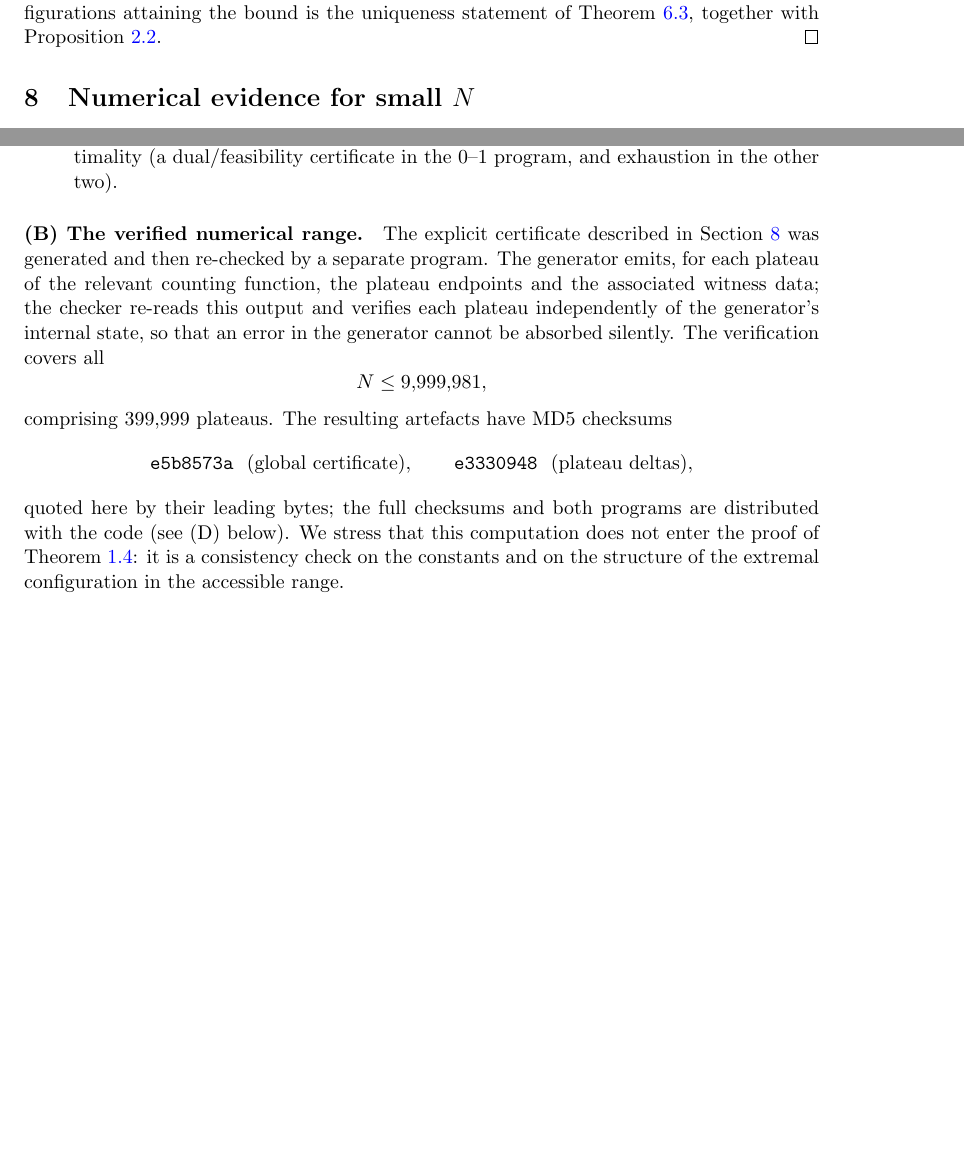
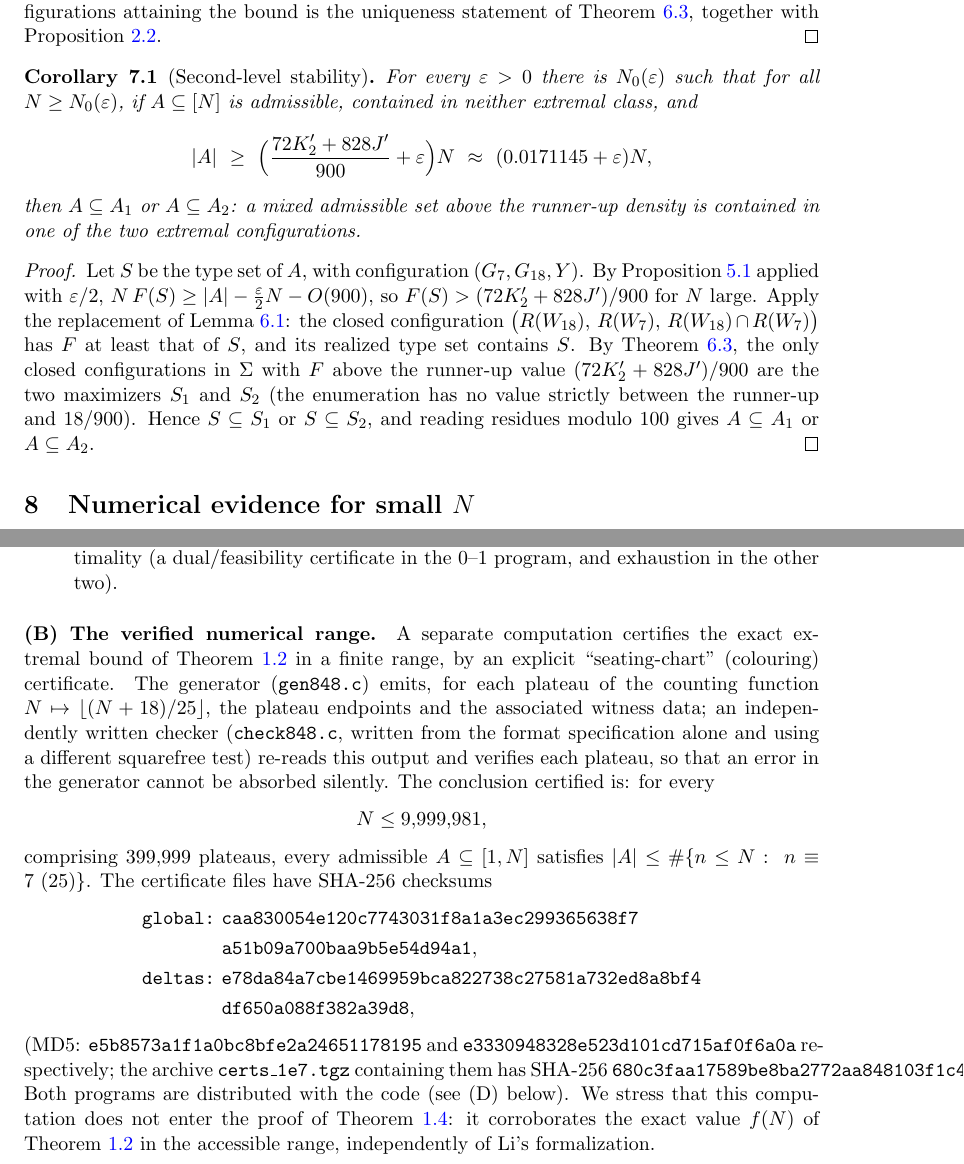
Before and after one commit to Paulee314/erdos848, a LaTeX paper (paper/stability_note.tex): two parts of pages 10 and 11 of 12 before the commit and two parts of pages 10 and 11 of 13 after it, joined at a grey line, cut so that both start at the same text, the shorter picture padded with empty space. Compiled offline with pdfLaTeX.

Commit message:
Opus review round 2: fix 1.2/1.6 contradiction, identify referee, rewrite 9(B), add second-level stability corollary
- Sec. 1.2: 'nothing was known' -> 'only non-sharp bounds were known';
  drop 'not read in full' clause from Remark 1.6.
- Prop. 2.2 / Sec. 6: 'referee' identified as a referee whose report
  and code are distributed with the repository.
- Sec. 9(B): certificate correctly described - it certifies the exact
  extremal bound for N <= 9,999,981 (399,999 plateaus), corroborating
  Li's f(N) independently; full SHA-256/MD5 hashes quoted. It was not
  'described in Section 8' and does not check Thm 1.4's constants.
- Sec. 9(C).1: stall mechanism stated (maxHeartbeats 0).
- New Corollary: mixed admissible sets above the runner-up density
  (72K2'+828J')/900 + eps are contained in A_1 or A_2.
Clean build, 10 pp.

```diff
--- a/paper/stability_note.tex
+++ b/paper/stability_note.tex
@@ -618,6 +618,30 @@ Sharpness is Proposition~\ref{prop:extremal}: $A_1$ and $A_2$ are admissible, me
 have $N/50+O(1)$ elements. That these are, within the mod-$900$ type framework, the only configurations
 attaining the bound is the uniqueness statement of Theorem~\ref{thm:opt}, together with
 Proposition~\ref{prop:only-two}.
+\end{proof}
+
+\begin{corollary}[Second-level stability]\label{cor:second}
+For every $\varepsilon>0$ there is $N_0(\varepsilon)$ such that for all $N\ge N_0(\varepsilon)$,
+if $A\subseteq[N]$ is admissible, contained in neither extremal class, and
+\[
+ |A|\ \ge\ \Bigl(\frac{72K_2'+828J'}{900}+\varepsilon\Bigr)N\ \approx\ (0.0171145+\varepsilon)N,
+\]
+then $A\subseteq A_1$ or $A\subseteq A_2$: a mixed admissible set above the runner-up density is
+contained in one of the two extremal configurations.
+\end{corollary}
+
+\begin{proof}
+Let $S$ be the type set of $A$, with configuration $(G_7,G_{18},Y)$. By
+Proposition~\ref{prop:pertype} applied with $\varepsilon/2$,
+$N\,F(S)\ge |A|-\frac{\varepsilon}{2}N-O(900)$, so
+$F(S)>(72K_2'+828J')/900$ for $N$ large. Apply the replacement of
+Lemma~\ref{lem:closure}: the closed configuration
+$\bigl(R(W_{18}),\, R(W_7),\, R(W_{18})\cap R(W_7)\bigr)$ has $F$ at least that of $S$, and its
+realized type set contains $S$. By Theorem~\ref{thm:opt}, the only closed configurations in
+$\Sigma$ with $F$ above the runner-up value $(72K_2'+828J')/900$ are the two maximizers $S_1$ and
+$S_2$ (the enumeration has no value strictly between the runner-up and $18/900$). Hence
+$S\subseteq S_1$ or $S\subseteq S_2$, and reading residues modulo $100$ gives $A\subseteq A_1$ or
+$A\subseteq A_2$.
 \end{proof}
 
 \section{Numerical evidence for small \texorpdfstring{$N$}{N}}\label{sec:small}
@@ -658,23 +682,32 @@ optimality (a dual/feasibility certificate in the $0$--$1$ program, and exhausti
 \end{enumerate}
 
 \paragraph{(B) The verified numerical range.}
-The explicit certificate described in Section~\ref{sec:small} was generated and then re-checked by a
-separate program. The generator emits, for each plateau of the relevant counting function, the
-plateau endpoints and the associated witness data; the checker re-reads this output and verifies each
-plateau independently of the generator's internal state, so that an error in the generator cannot be
-absorbed silently. The verification covers all
+A separate computation certifies the exact extremal bound of Theorem~\ref{thm:li} in a finite
+range, by an explicit ``seating-chart'' (colouring) certificate. The generator
+(\texttt{gen848.c}) emits, for each plateau of the counting function
+$N\mapsto\lfloor(N+18)/25\rfloor$, the plateau endpoints and the associated witness data; an
+independently written checker (\texttt{check848.c}, written from the format specification alone
+and using a different squarefree test) re-reads this output and verifies each plateau, so that an
+error in the generator cannot be absorbed silently. The conclusion certified is: for every
 \[
 N \le 9{,}999{,}981,
 \]
-comprising $399{,}999$ plateaus. The resulting artefacts have MD5 checksums
+comprising $399{,}999$ plateaus, every admissible $A\subseteq[1,N]$ satisfies
+$|A|\le\#\{n\le N:\ n\equiv 7\ (25)\}$. The certificate files have SHA-256 checksums
 \[
-\texttt{e5b8573a}\ \ (\text{global certificate}),\qquad
-\texttt{e3330948}\ \ (\text{plateau deltas}),
+\begin{aligned}
+\texttt{global:}\ &\texttt{caa830054e120c7743031f8a1a3ec299365638f7}\\
+&\texttt{a51b09a700baa9b5e54d94a1},\\
+\texttt{deltas:}\ &\texttt{e78da84a7cbe1469959bca822738c27581a732ed8a8bf4}\\
+&\texttt{df650a088f382a39d8},
+\end{aligned}
 \]
-quoted here by their leading bytes; the full checksums and both programs are distributed with the
-code (see (D) below). We stress that this computation does not enter the proof of
-Theorem~\ref{thm:main}: it is a consistency check on the constants and on the structure of the
-extremal configuration in the accessible range.
+(MD5: \texttt{e5b8573a1f1a0bc8bfe2a24651178195} and \texttt{e3330948328e523d101cd715af0f6a0a}
+respectively; the archive \texttt{certs\_1e7.tgz} containing them has SHA-256
+\texttt{680c3faa17589be8ba2772aa848103f1c499a928332d4696c6f5e3d7e87f804a}). Both programs are
+distributed with the code (see (D) below). We stress that this computation does not enter the
+proof of Theorem~\ref{thm:main}: it corroborates the exact value $f(N)$ of
+Theorem~\ref{thm:li} in the accessible range, independently of Li's formalization.
 
 \paragraph{(C) Independent rebuild of Li's formalization.}
 The input Theorem~\ref{thm:li} relies on the Lean formalization of Li
```
Also changed, not shown: paper/DRAFT_AUDIT.md (+22 -0 lines), paper/stability_note.tex (19 more changed lines).
